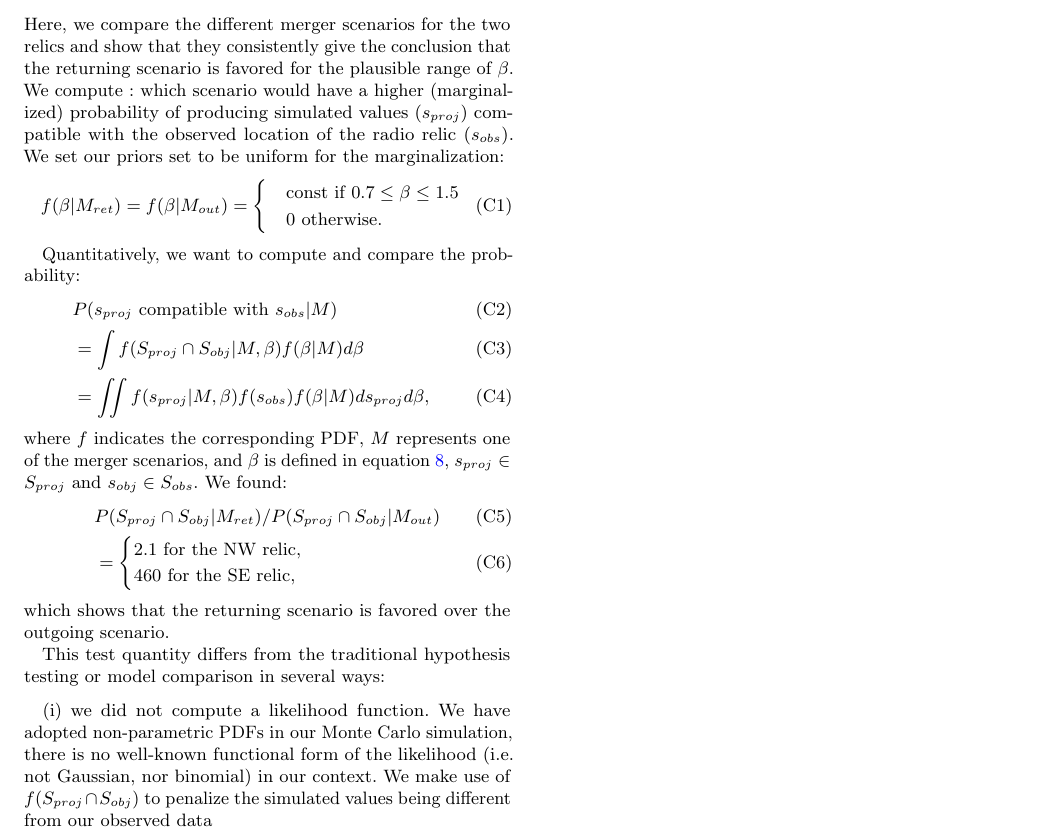
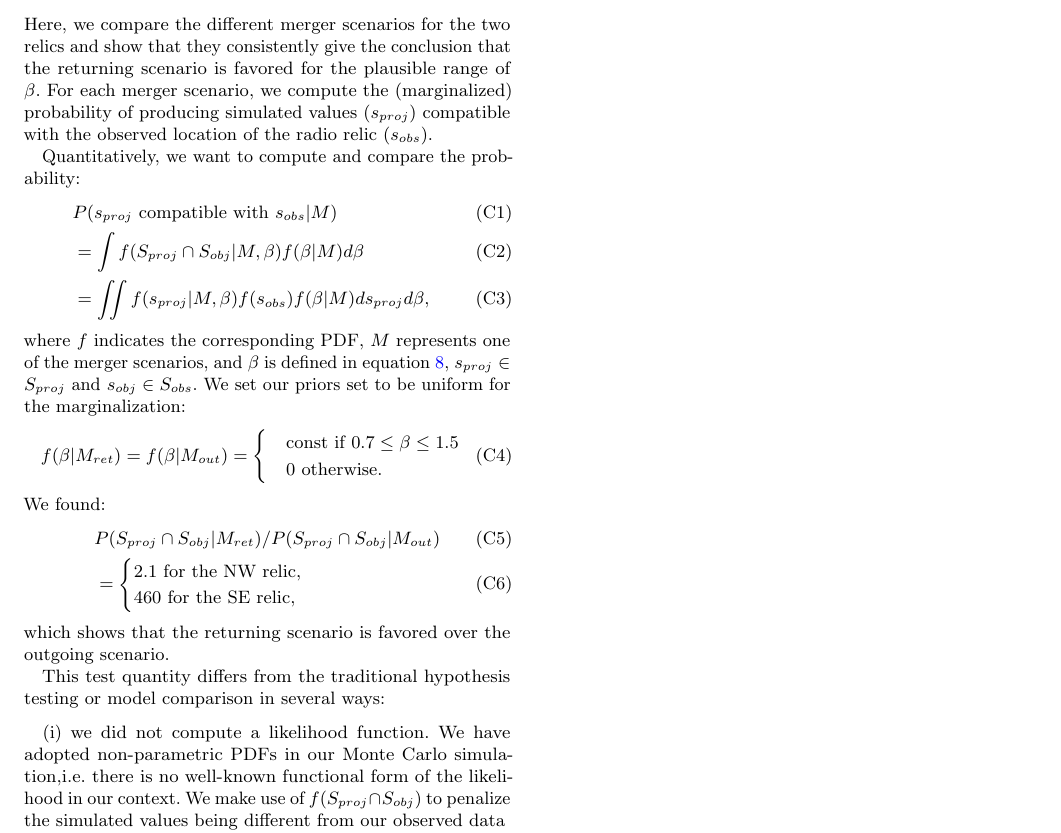
Before and after one commit to karenyyng/ElGordo_paper1, a LaTeX paper (texFiles/ElGordo1.tex): part of page 11 of 17 before the commit and part of page 11 of 18 after it, cut so that both start at the same text. Compiled offline with pdfLaTeX; an older LaTeX class or package is replaced by its successor; a missing bibliography style is replaced by a similar one.

```diff
--- a/texFiles/ElGordo1.tex
+++ b/texFiles/ElGordo1.tex
@@ -1237,17 +1208,9 @@
-\end{figure}
-
 Here, we compare the different merger scenarios for the two relics and show that they consistently give the conclusion that the returning
-scenario is favored for the plausible range of $\beta$. We compute :
-which scenario would have a higher (marginalized) probability of producing simulated
-values ($s_{proj}$) compatible with the observed location of the radio relic ($s_{obs}$).
-We set our priors set to be uniform for the marginalization:
-\begin{equation}
-	f(\beta | M_{ret}) = f(\beta | M_{out}) =
-	\begin{cases}
-		& \text{const}~\text{if } 0.7 \leq \beta \leq 1.5 \\
-		& 0~\text{otherwise}.
-	\end{cases}
-\end{equation}
+scenario is favored for the plausible range of $\beta$. For each merger
+scenario, we compute
+the (marginalized) probability of producing simulated
+values ($s_{proj}$) compatible with the observed location of the radio
+relic ($s_{obs}$).
 
 Quantitatively, we want to compute and compare the probability:
 \begin{align}
@@ -1259,6 +1222,14 @@
 where $f$ indicates the corresponding PDF, $M$
 represents one of the merger scenarios, and $\beta$ is defined in equation
 \ref{eqn:NW_speed}, $s_{proj} \in S_{proj}$ and $s_{obj} \in S_{obs}$.
+We set our priors set to be uniform for the marginalization:
+\begin{equation}
+	f(\beta | M_{ret}) = f(\beta | M_{out}) =
+	\begin{cases}
+		& \text{const}~\text{if } 0.7 \leq \beta \leq 1.5 \\
+		& 0~\text{otherwise}.
+	\end{cases}
+\end{equation}
 We found:
 \begin{align}
 	&P(S_{proj} \cap S_{obj} | M_{ret}) / P(S_{proj} \cap S_{obj} |
@@ -1275,9 +1246,9 @@
 This test quantity differs from the traditional hypothesis testing or model comparison in several ways:
 \begin{enumerate}
 \item we did not compute a likelihood function.  We have adopted
-non-parametric PDFs in our Monte Carlo simulation, there is no well-known
-functional form of the likelihood (i.e. not Gaussian, nor binomial) in our context. We make use of $f(S_{proj} \cap S_{obj})$ to
-penalize the simulated values being different from our observed data
+non-parametric PDFs in our Monte Carlo simulation,i.e. there is no well-known
+functional form of the likelihood in our context. We make use of
+$f(S_{proj} \cap S_{obj})$ to penalize the simulated values being different from our observed data
 \item with this quantity, we are not asking whether the expected value of
 	the radio relic such as the mean or median from each model match the
 	observation best. Those estimators take into account the values that do not match the observed location of the radio relic.
@@ -1306,3 +1307,5 @@
+\end{figure}
+\clearpage
 \bsp
 \label{lastpage}
 \end{document}
```
Also changed, not shown: texFiles/ElGordo1.tex (61 more changed lines).
